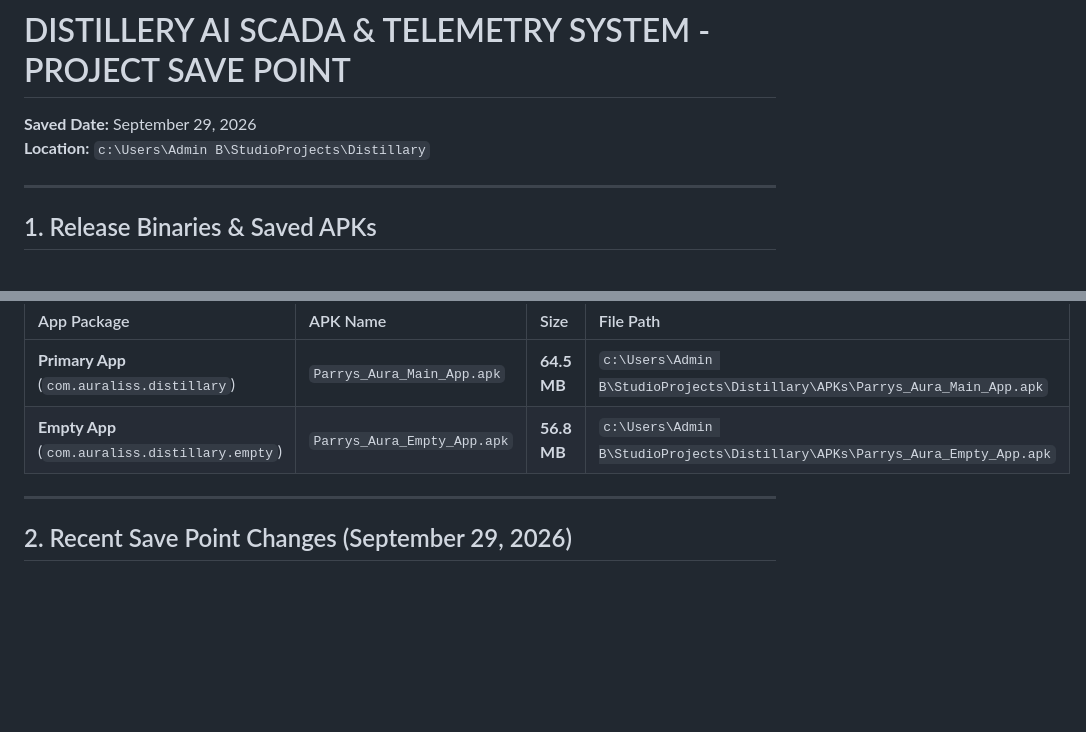
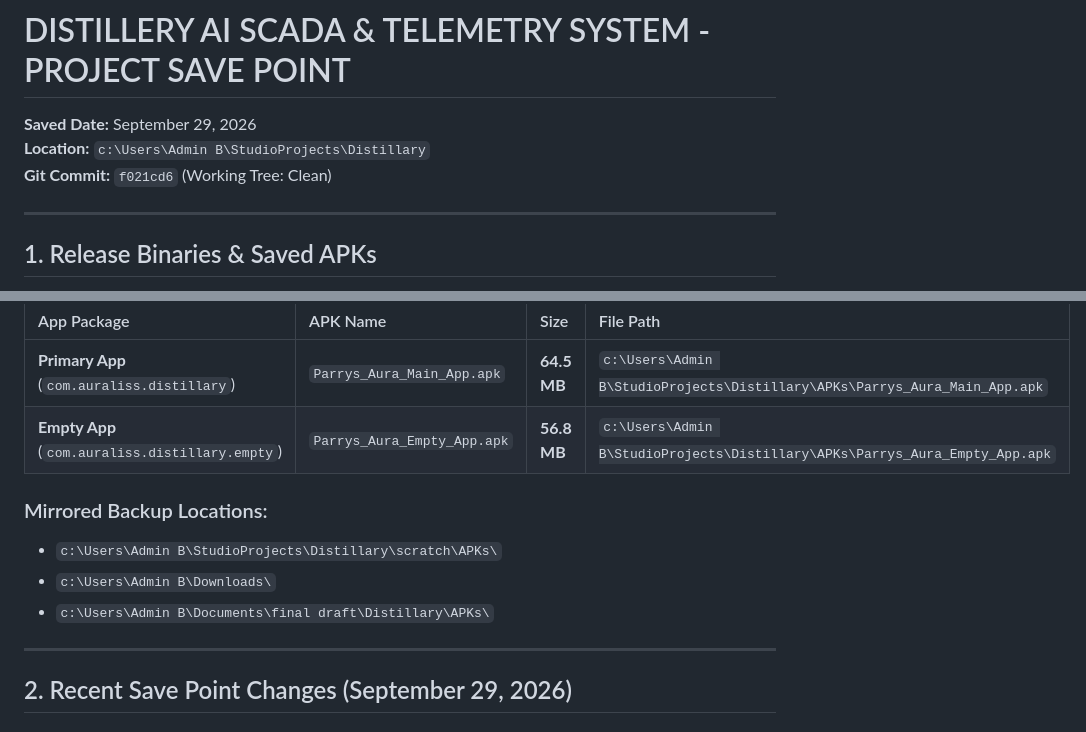
Before and after one commit to Kowshick04/distillary, a Markdown page: SAVE_POINT_SUMMARY.md, 2 parts joined by grey strips. Drawn GitHub-style; blank space fills up the shorter version.

Commit message:
docs: Update SAVE_POINT_SUMMARY.md with commit f021cd6 and mirrored backup paths

```diff
--- a/SAVE_POINT_SUMMARY.md
+++ b/SAVE_POINT_SUMMARY.md
@@ -1,6 +1,7 @@
 # DISTILLERY AI SCADA & TELEMETRY SYSTEM - PROJECT SAVE POINT
 **Saved Date:** September 29, 2026
 **Location:** `c:\Users\Admin B\StudioProjects\Distillary`
+**Git Commit:** `f021cd6` (Working Tree: Clean)
 
 ---
 
@@ -12,6 +13,11 @@ The latest release builds with full mobile & tablet portrait responsiveness, Par
 | :--- | :--- | :--- | :--- |
 | **Primary App** (`com.auraliss.distillary`) | `Parrys_Aura_Main_App.apk` | **64.5 MB** | `c:\Users\Admin B\StudioProjects\Distillary\APKs\Parrys_Aura_Main_App.apk` |
 | **Empty App** (`com.auraliss.distillary.empty`) | `Parrys_Aura_Empty_App.apk` | **56.8 MB** | `c:\Users\Admin B\StudioProjects\Distillary\APKs\Parrys_Aura_Empty_App.apk` |
+
+### Mirrored Backup Locations:
+- `c:\Users\Admin B\StudioProjects\Distillary\scratch\APKs\`
+- `c:\Users\Admin B\Downloads\`
+- `c:\Users\Admin B\Documents\final draft\Distillary\APKs\`
 
 ---
 
```
